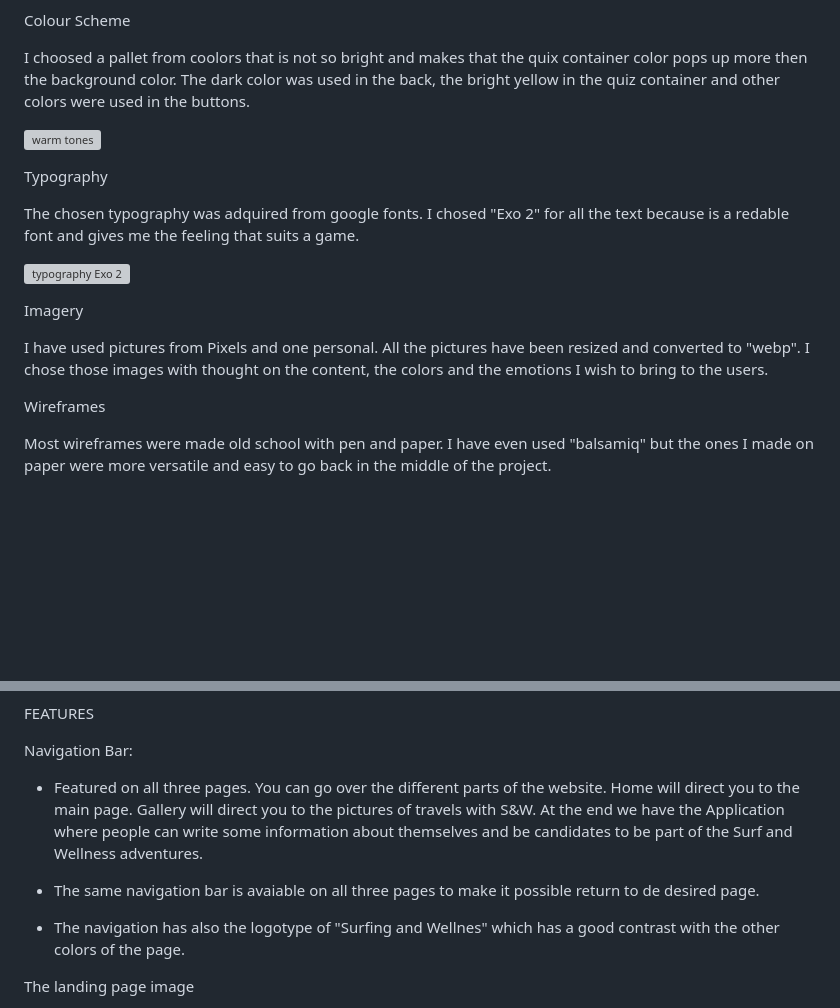
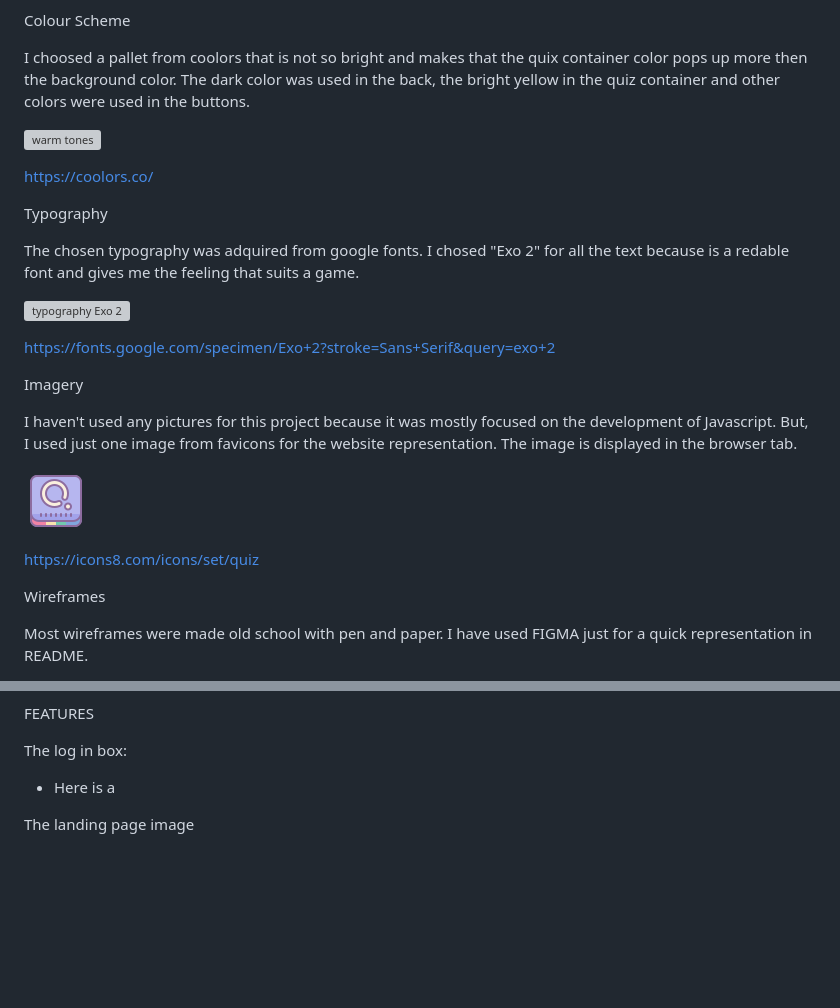
Before and after one commit to Quetzaly88/Quiz-P2, a Markdown page: README.md, 2 parts joined by grey strips. GitHub-like rendering; blank space fills up the shorter version; grey boxes are pictures that could not be loaded.

Commit message:
add imagery and wireframe comments in README

```diff
--- a/README.md
+++ b/README.md
@@ -18,6 +18,8 @@ I choosed a pallet from coolors that is not so bright and makes that the quix co
 
 ![warm tones](./assets/readme-files/warm-tones.webp)
 
+https://coolors.co/
+
 Typography
 
 The chosen typography was adquired from google fonts.
@@ -25,12 +27,19 @@ I chosed "Exo 2" for all the text because is a redable font and gives me the fee
 
 ![typography Exo 2](./assets/readme.files/font.webp)
 
+https://fonts.google.com/specimen/Exo+2?stroke=Sans+Serif&query=exo+2
+
 Imagery
 
-I have used pictures from Pixels and one personal. All the pictures have been resized and converted to "webp".
-I chose those images with thought on the content, the colors and the emotions I wish to bring to the users.
+I haven't used any pictures for this project because it was mostly focused on the development of Javascript. But, I used just one image from favicons for the website representation.
+The image is displayed in the browser tab.
+
+![fav icon](./assets/images/icons8-quizizz-64.png)
+
+https://icons8.com/icons/set/quiz
+
 
 Wireframes
 
-Most wireframes were made old school with pen and paper. I have even used "balsamiq" but the ones I made on paper were more versatile and easy to go back in the middle of the project.
+Most wireframes were made old school with pen and paper. I have used FIGMA just for a quick representation in README.
 
@@ -40,12 +50,9 @@ Most wireframes were made old school with pen and paper. I have even used "balsa
 
 FEATURES
 
-Navigation Bar:
+The log in box:
 
-* Featured on all three pages. You can go over the different parts of the website. Home will direct you to the main page. Gallery will direct you to the pictures of travels with S&W. At the end we have the Application where people can write some information about themselves and be candidates to be part of the Surf and Wellness adventures.
-
-* The same navigation bar is avaiable on all three pages to make it possible return to de desired page.
-* The navigation has also the logotype of "Surfing and Wellnes" which has a good contrast with the other colors of the page.
+* Here is a
 
 The landing page image
 
```
Also changed, not shown: other parts of README.md (+4 -3 lines).
